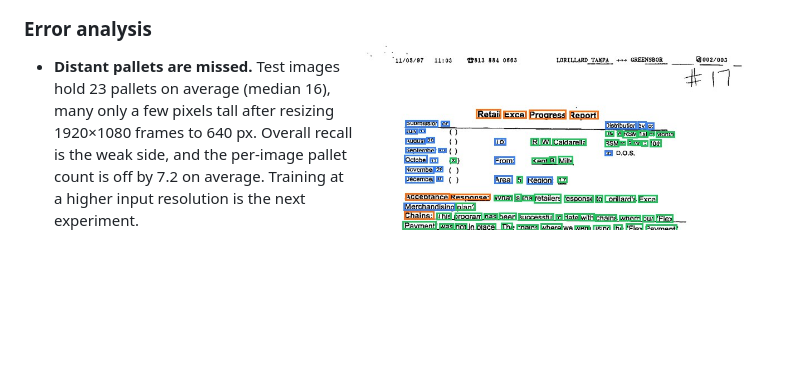
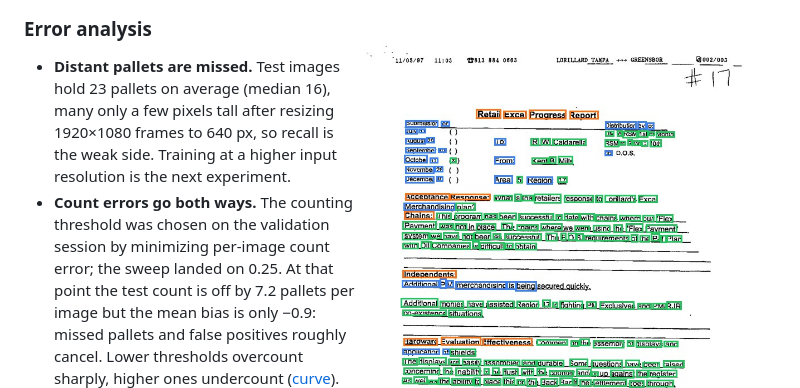
Before and after one commit to Allan-dq/freightlens-ai, a Markdown page: README.md, the part around one of its changes. Rendered like a GitHub page; blank space fills up the shorter version.

```diff
--- a/README.md
+++ b/README.md
@@ -54,9 +54,13 @@ Median single-image latency on Apple M1 Pro:
 ### Error analysis
 
 - **Distant pallets are missed.** Test images hold 23 pallets on average (median 16), many only a
-  few pixels tall after resizing 1920×1080 frames to 640 px. Overall recall is the weak side, and
-  the per-image pallet count is off by 7.2 on average. Training at a higher input resolution is
-  the next experiment.
+  few pixels tall after resizing 1920×1080 frames to 640 px, so recall is the weak side. Training
+  at a higher input resolution is the next experiment.
+- **Count errors go both ways.** The counting threshold was chosen on the validation session by
+  minimizing per-image count error; the sweep landed on 0.25. At that point the test count is off
+  by 7.2 pallets per image but the mean bias is only −0.9: missed pallets and false positives
+  roughly cancel. Lower thresholds overcount sharply, higher ones
+  undercount ([curve](docs/images/count_threshold.png)).
 - **Rare classes are unstable.** Forklifts and pallet trucks have a few hundred training boxes
   each, against 57,000 pallets, and their AP stays low.
 - **Large carton stacks look like small load carriers** at a distance, as in the image above.
```
Also changed, not shown: other parts of README.md (+1 -1 lines), REPORT.md (+10 -0 lines), docs/images/count_threshold.png (added), 2 other files.
